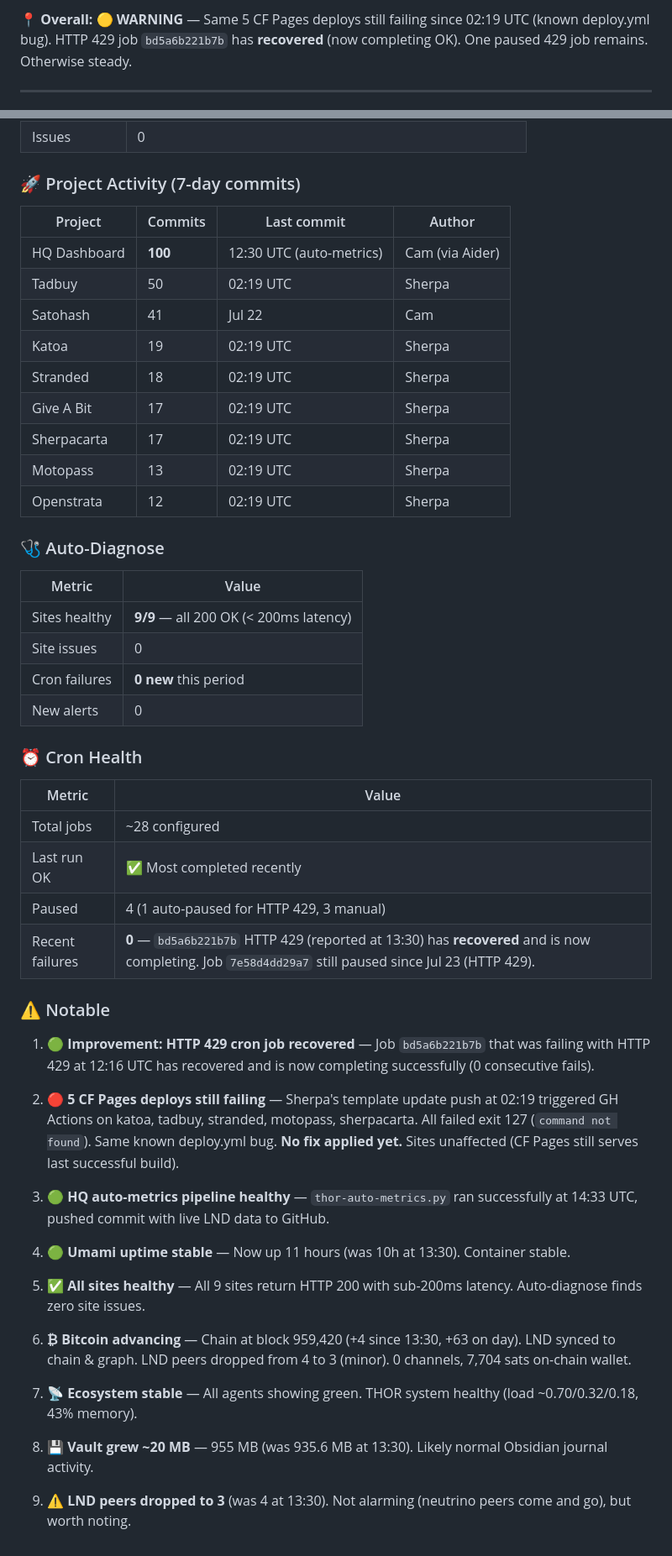
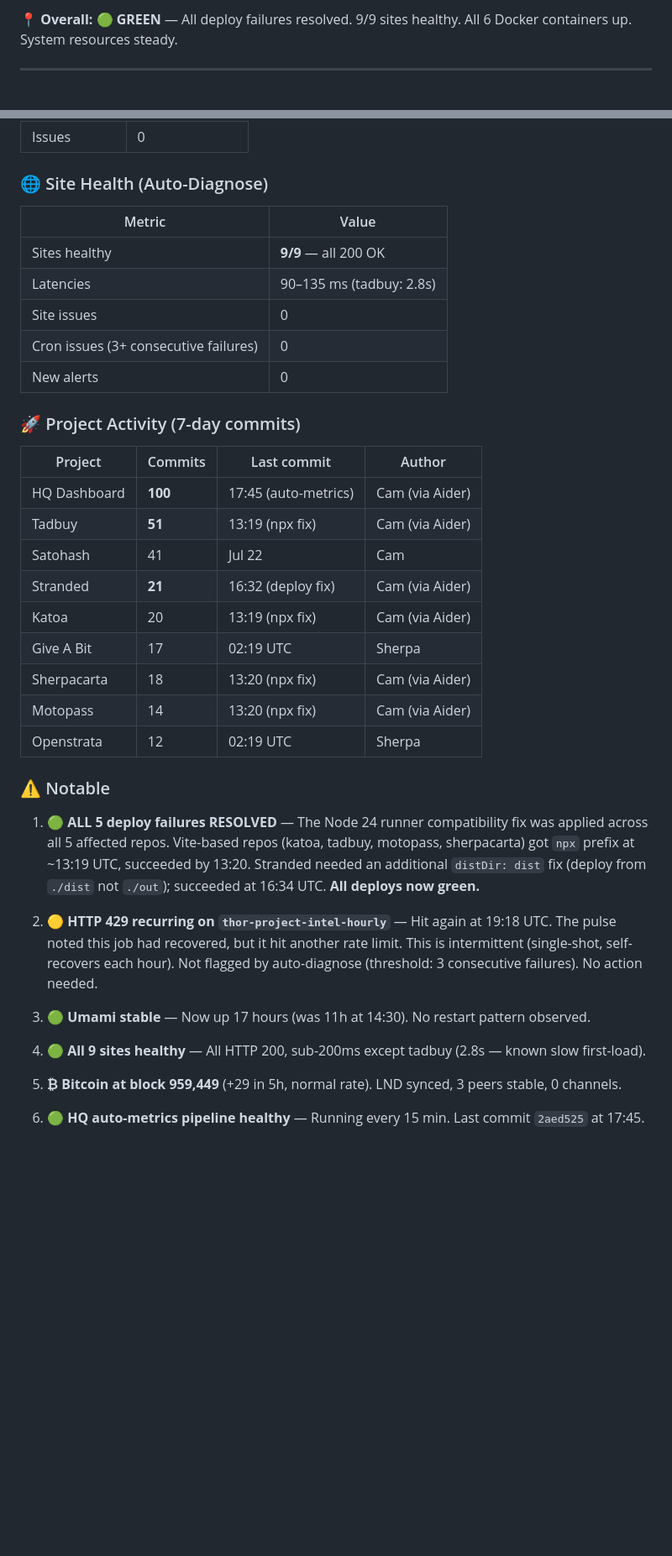
Before and after one commit to kitsboy/HQ, a Markdown page: metrics/pulse-thor-2026-07-24.md, 2 parts joined by grey strips. Shown at 84% size. Drawn GitHub-style; blank space fills up the shorter version.

```diff
--- a/metrics/pulse-thor-2026-07-24.md
+++ b/metrics/pulse-thor-2026-07-24.md
@@ -2,5 +2,5 @@
 
-**📍 Overall: 🟡 WARNING** — Same 5 CF Pages deploys still failing since 02:19 UTC (known deploy.yml bug). HTTP 429 job `bd5a6b221b7b` has **recovered** (now completing OK). One paused 429 job remains. Otherwise steady.
+**📍 Overall: 🟢 GREEN** — All deploy failures resolved. 9/9 sites healthy. All 6 Docker containers up. System resources steady.
 
 ---
 
@@ -68,50 +67,37 @@
 | Issues | 0 |
+
+### 🌐 Site Health (Auto-Diagnose)
+| Metric | Value |
+|---|---|
+| Sites healthy | **9/9** — all 200 OK |
+| Latencies | 90–135 ms (tadbuy: 2.8s) |
+| Site issues | 0 |
+| Cron issues (3+ consecutive failures) | 0 |
+| New alerts | 0 |
 
 ### 🚀 Project Activity (7-day commits)
 | Project | Commits | Last commit | Author |
 |---|---|---|---|
-| HQ Dashboard | **100** | 12:30 UTC (auto-metrics) | Cam (via Aider) |
-| Tadbuy | 50 | 02:19 UTC | Sherpa |
+| HQ Dashboard | **100** | 17:45 (auto-metrics) | Cam (via Aider) |
+| Tadbuy | **51** | 13:19 (npx fix) | Cam (via Aider) |
 | Satohash | 41 | Jul 22 | Cam |
-| Katoa | 19 | 02:19 UTC | Sherpa |
-| Stranded | 18 | 02:19 UTC | Sherpa |
+| Stranded | **21** | 16:32 (deploy fix) | Cam (via Aider) |
+| Katoa | 20 | 13:19 (npx fix) | Cam (via Aider) |
 | Give A Bit | 17 | 02:19 UTC | Sherpa |
-| Sherpacarta | 17 | 02:19 UTC | Sherpa |
-| Motopass | 13 | 02:19 UTC | Sherpa |
+| Sherpacarta | 18 | 13:20 (npx fix) | Cam (via Aider) |
+| Motopass | 14 | 13:20 (npx fix) | Cam (via Aider) |
 | Openstrata | 12 | 02:19 UTC | Sherpa |
-
-### 🩺 Auto-Diagnose
-| Metric | Value |
-|---|---|
-| Sites healthy | **9/9** — all 200 OK (< 200ms latency) |
-| Site issues | 0 |
-| Cron failures | **0 new** this period |
-| New alerts | 0 |
-
-### ⏰ Cron Health
-| Metric | Value |
-|---|---|
-| Total jobs | ~28 configured |
-| Last run OK | ✅ Most completed recently |
-| Paused | 4 (1 auto-paused for HTTP 429, 3 manual) |
-| Recent failures | **0** — `bd5a6b221b7b` HTTP 429 (reported at 13:30) has **recovered** and is now completing. Job `7e58d4dd29a7` still paused since Jul 23 (HTTP 429). |
 
 ### ⚠️ Notable
 
-1. **🟢 Improvement: HTTP 429 cron job recovered** — Job `bd5a6b221b7b` that was failing with HTTP 429 at 12:16 UTC has recovered and is now completing successfully (0 consecutive fails).
+1. **🟢 ALL 5 deploy failures RESOLVED** — The Node 24 runner compatibility fix was applied across all 5 affected repos. Vite-based repos (katoa, tadbuy, motopass, sherpacarta) got `npx` prefix at ~13:19 UTC, succeeded by 13:20. Stranded needed an additional `distDir: dist` fix (deploy from `./dist` not `./out`); succeeded at 16:34 UTC. **All deploys now green.**
 
-2. **🔴 5 CF Pages deploys still failing** — Sherpa's template update push at 02:19 triggered GH Actions on katoa, tadbuy, stranded, motopass, sherpacarta. All failed exit 127 (`command not found`). Same known deploy.yml bug. **No fix applied yet.** Sites unaffected (CF Pages still serves last successful build).
+2. **🟡 HTTP 429 recurring on `thor-project-intel-hourly`** — Hit again at 19:18 UTC. The pulse noted this job had recovered, but it hit another rate limit. This is intermittent (single-shot, self-recovers each hour). Not flagged by auto-diagnose (threshold: 3 consecutive failures). No action needed.
 
-3. **🟢 HQ auto-metrics pipeline healthy** — `thor-auto-metrics.py` ran successfully at 14:33 UTC, pushed commit with live LND data to GitHub.
+3. **🟢 Umami stable** — Now up 17 hours (was 11h at 14:30). No restart pattern observed.
 
-4. **🟢 Umami uptime stable** — Now up 11 hours (was 10h at 13:30). Container stable.
+4. **🟢 All 9 sites healthy** — All HTTP 200, sub-200ms except tadbuy (2.8s — known slow first-load).
 
-5. **✅ All sites healthy** — All 9 sites return HTTP 200 with sub-200ms latency. Auto-diagnose finds zero site issues.
+5. **₿ Bitcoin at block 959,449** (+29 in 5h, normal rate). LND synced, 3 peers stable, 0 channels.
 
-6. **₿ Bitcoin advancing** — Chain at block 959,420 (+4 since 13:30, +63 on day). LND synced to chain & graph. LND peers dropped from 4 to 3 (minor). 0 channels, 7,704 sats on-chain wallet.
-
-7. **📡 Ecosystem stable** — All agents showing green. THOR system healthy (load ~0.70/0.32/0.18, 43% memory).
-
-8. **💾 Vault grew ~20 MB** — 955 MB (was 935.6 MB at 13:30). Likely normal Obsidian journal activity.
-
-9. **⚠️ LND peers dropped to 3** (was 4 at 13:30). Not alarming (neutrino peers come and go), but worth noting.
+6. **🟢 HQ auto-metrics pipeline healthy** — Running every 15 min. Last commit `2aed525` at 17:45.
```
Also changed, not shown: other parts of metrics/pulse-thor-2026-07-24.md (+34 -35 lines).
